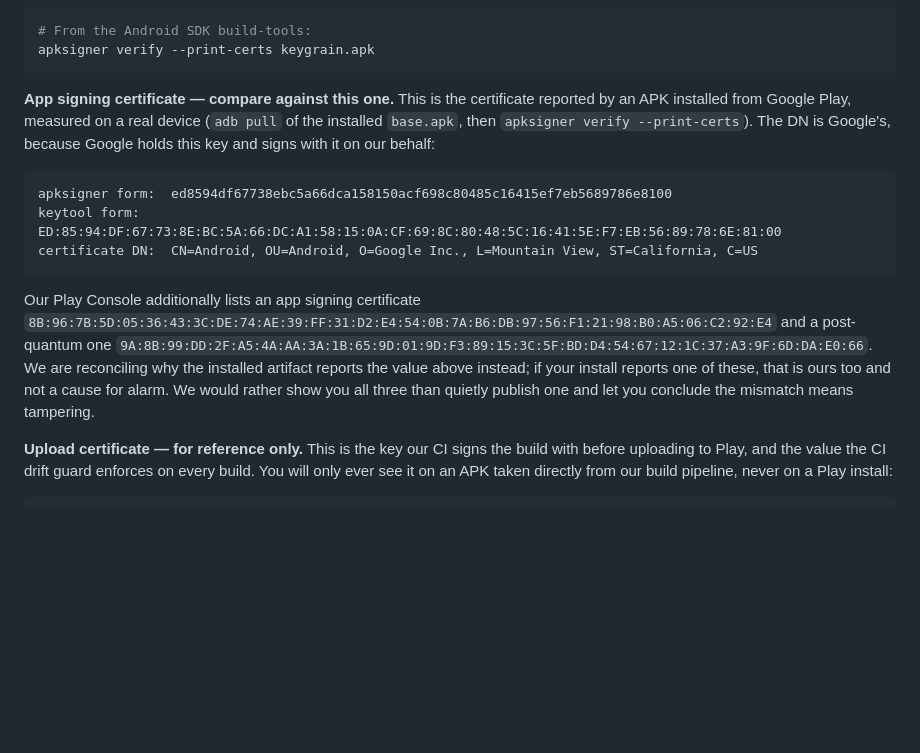
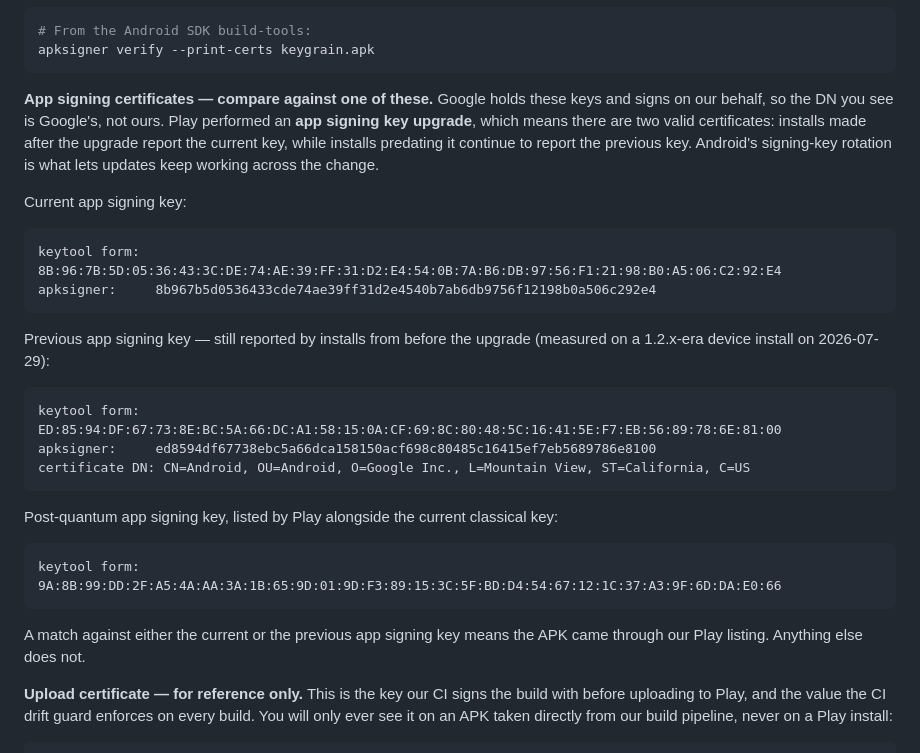
Before and after one commit to iheb-eddine/keygrain, a Markdown page: VERIFY.md, the part around the change. GitHub-like rendering; blank space fills up the shorter version.

Commit message:
docs: explain the Play app signing key upgrade instead of guessing
Play Console has a "Previous app signing keys" section listing ED:85:94:DF…,
which resolves the discrepancy faa961c left open: Play performed an app signing
key upgrade. Both certificates are legitimate — installs made after the upgrade
report the current key (8B:96:7B:5D…), installs predating it report the previous
key (ED:85:94:DF…), which is why the 1.1.0 install measured on device reported
the latter. It also explains the APK Signature Scheme v3 rotation attribute
(0xbf940529) apksigner warned about on the pulled artifact.

VERIFY.md now names all three Google-held certificates (current classical,
previous, post-quantum) and states plainly that a match against either the
current or the previous app signing key proves the APK came through our Play
listing. Replaces the "we are reconciling this" placeholder.

Timeline of this section being wrong, for the record: ab3621a4… (the upload key)
was published as the value users should compare against, which fails for every
Play install; 13b4e0b replaced it with 8b967b5d… from Console, which the
artifact contradicted; faa961c published the measured ed8594df… and admitted the
conflict; this commit explains it.

````diff
--- a/VERIFY.md
+++ b/VERIFY.md
@@ -192,24 +192,36 @@ different key.
 apksigner verify --print-certs keygrain.apk
 ```
 
-**App signing certificate — compare against this one.** This is the certificate reported by
-an APK installed from Google Play, measured on a real device (`adb pull` of the installed
-`base.apk`, then `apksigner verify --print-certs`). The DN is Google's, because Google holds
-this key and signs with it on our behalf:
+**App signing certificates — compare against one of these.** Google holds these keys and
+signs on our behalf, so the DN you see is Google's, not ours. Play performed an **app signing
+key upgrade**, which means there are two valid certificates: installs made after the upgrade
+report the current key, while installs predating it continue to report the previous key.
+Android's signing-key rotation is what lets updates keep working across the change.
+
+Current app signing key:
 
 ```
-apksigner form:  ed8594df67738ebc5a66dca158150acf698c80485c16415ef7eb5689786e8100
-keytool form:    ED:85:94:DF:67:73:8E:BC:5A:66:DC:A1:58:15:0A:CF:69:8C:80:48:5C:16:41:5E:F7:EB:56:89:78:6E:81:00
-certificate DN:  CN=Android, OU=Android, O=Google Inc., L=Mountain View, ST=California, C=US
+keytool form:  8B:96:7B:5D:05:36:43:3C:DE:74:AE:39:FF:31:D2:E4:54:0B:7A:B6:DB:97:56:F1:21:98:B0:A5:06:C2:92:E4
+apksigner:     8b967b5d0536433cde74ae39ff31d2e4540b7ab6db9756f12198b0a506c292e4
 ```
 
-Our Play Console additionally lists an app signing certificate
-`8B:96:7B:5D:05:36:43:3C:DE:74:AE:39:FF:31:D2:E4:54:0B:7A:B6:DB:97:56:F1:21:98:B0:A5:06:C2:92:E4`
-and a post-quantum one
-`9A:8B:99:DD:2F:A5:4A:AA:3A:1B:65:9D:01:9D:F3:89:15:3C:5F:BD:D4:54:67:12:1C:37:A3:9F:6D:DA:E0:66`.
-We are reconciling why the installed artifact reports the value above instead; if your install
-reports one of these, that is ours too and not a cause for alarm. We would rather show you all
-three than quietly publish one and let you conclude the mismatch means tampering.
+Previous app signing key — still reported by installs from before the upgrade (measured on a
+1.2.x-era device install on 2026-07-29):
+
+```
+keytool form:  ED:85:94:DF:67:73:8E:BC:5A:66:DC:A1:58:15:0A:CF:69:8C:80:48:5C:16:41:5E:F7:EB:56:89:78:6E:81:00
+apksigner:     ed8594df67738ebc5a66dca158150acf698c80485c16415ef7eb5689786e8100
+certificate DN: CN=Android, OU=Android, O=Google Inc., L=Mountain View, ST=California, C=US
+```
+
+Post-quantum app signing key, listed by Play alongside the current classical key:
+
+```
+keytool form:  9A:8B:99:DD:2F:A5:4A:AA:3A:1B:65:9D:01:9D:F3:89:15:3C:5F:BD:D4:54:67:12:1C:37:A3:9F:6D:DA:E0:66
+```
+
+A match against either the current or the previous app signing key means the APK came through
+our Play listing. Anything else does not.
 
 **Upload certificate — for reference only.** This is the key our CI signs the build with
 before uploading to Play, and the value the CI drift guard enforces on every build. You will
````
